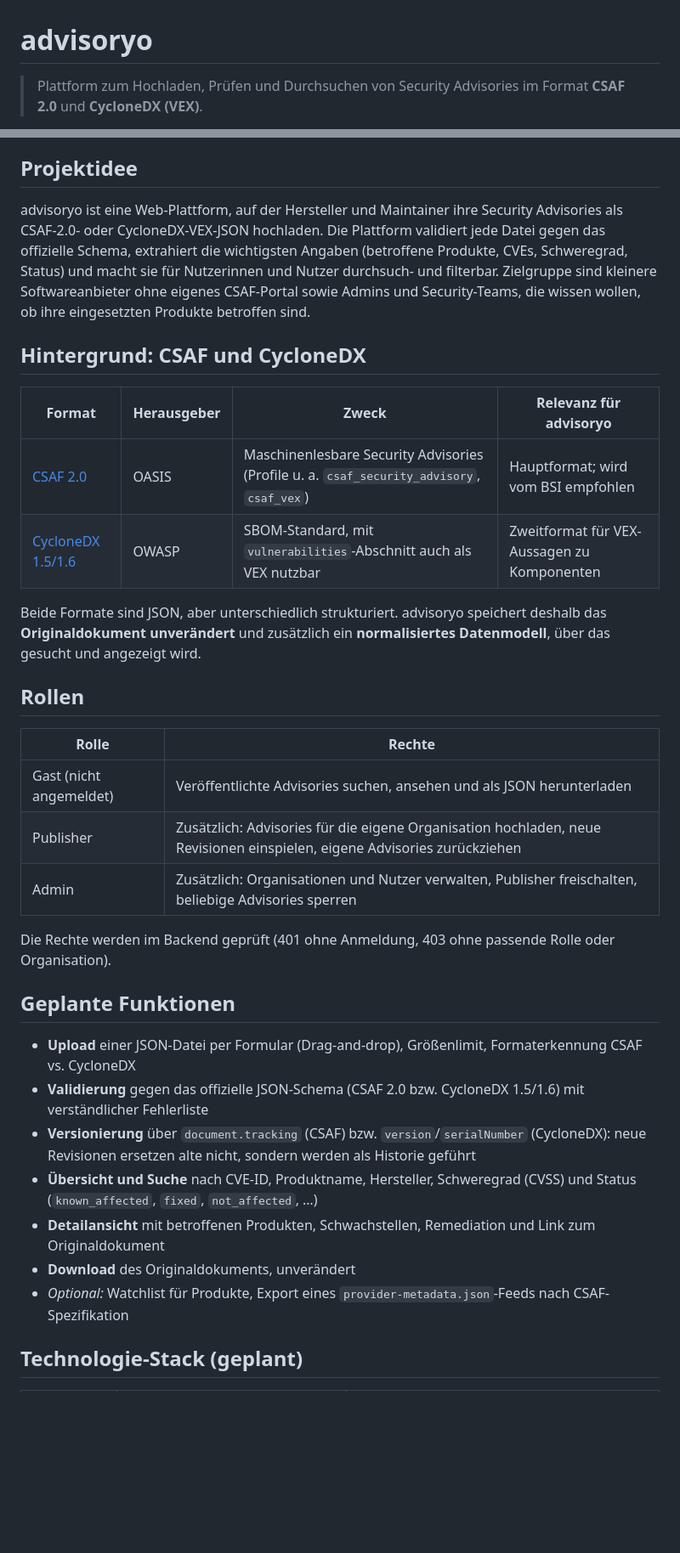
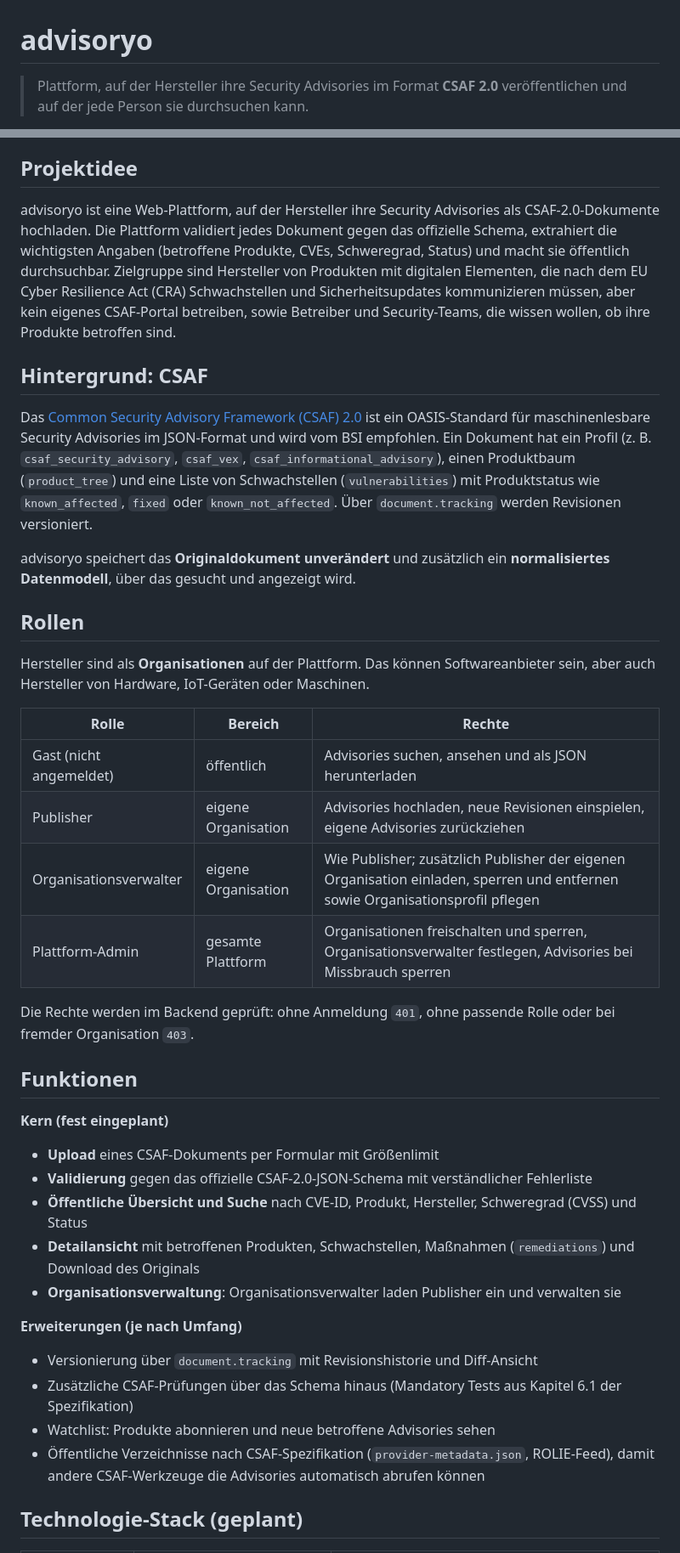
Before and after one commit to bryanwiest/advisoryo, a Markdown page: README.md, 2 parts joined by grey strips. Shown at 85% size. GitHub-like rendering; blank space fills up the shorter version.

Commit message:
docs(readme): focus on CSAF and add organization manager role
Drop CycloneDX, add the organization manager role, switch the planned
stack to Next.js with PostgreSQL and list open points.

```diff
--- a/README.md
+++ b/README.md
@@ -1,4 +1,4 @@
 # advisoryo
 
-> Plattform zum Hochladen, Prüfen und Durchsuchen von Security Advisories im Format **CSAF 2.0** und **CycloneDX (VEX)**.
+> Plattform, auf der Hersteller ihre Security Advisories im Format **CSAF 2.0** veröffentlichen und auf der jede Person sie durchsuchen kann.
 
@@ -9,36 +8,43 @@
 
 ## Projektidee
 
-advisoryo ist eine Web-Plattform, auf der Hersteller und Maintainer ihre Security Advisories als CSAF-2.0- oder CycloneDX-VEX-JSON hochladen. Die Plattform validiert jede Datei gegen das offizielle Schema, extrahiert die wichtigsten Angaben (betroffene Produkte, CVEs, Schweregrad, Status) und macht sie für Nutzerinnen und Nutzer durchsuch- und filterbar. Zielgruppe sind kleinere Softwareanbieter ohne eigenes CSAF-Portal sowie Admins und Security-Teams, die wissen wollen, ob ihre eingesetzten Produkte betroffen sind.
+advisoryo ist eine Web-Plattform, auf der Hersteller ihre Security Advisories als CSAF-2.0-Dokumente hochladen. Die Plattform validiert jedes Dokument gegen das offizielle Schema, extrahiert die wichtigsten Angaben (betroffene Produkte, CVEs, Schweregrad, Status) und macht sie öffentlich durchsuchbar. Zielgruppe sind Hersteller von Produkten mit digitalen Elementen, die nach dem EU Cyber Resilience Act (CRA) Schwachstellen und Sicherheitsupdates kommunizieren müssen, aber kein eigenes CSAF-Portal betreiben, sowie Betreiber und Security-Teams, die wissen wollen, ob ihre Produkte betroffen sind.
 
-## Hintergrund: CSAF und CycloneDX
+## Hintergrund: CSAF
 
-| Format | Herausgeber | Zweck | Relevanz für advisoryo |
-|---|---|---|---|
-| [CSAF 2.0](https://docs.oasis-open.org/csaf/csaf/v2.0/csaf-v2.0.html) | OASIS | Maschinenlesbare Security Advisories (Profile u. a. `csaf_security_advisory`, `csaf_vex`) | Hauptformat; wird vom BSI empfohlen |
-| [CycloneDX 1.5/1.6](https://cyclonedx.org/specification/overview/) | OWASP | SBOM-Standard, mit `vulnerabilities`-Abschnitt auch als VEX nutzbar | Zweitformat für VEX-Aussagen zu Komponenten |
+Das [Common Security Advisory Framework (CSAF) 2.0](https://docs.oasis-open.org/csaf/csaf/v2.0/csaf-v2.0.html) ist ein OASIS-Standard für maschinenlesbare Security Advisories im JSON-Format und wird vom BSI empfohlen. Ein Dokument hat ein Profil (z. B. `csaf_security_advisory`, `csaf_vex`, `csaf_informational_advisory`), einen Produktbaum (`product_tree`) und eine Liste von Schwachstellen (`vulnerabilities`) mit Produktstatus wie `known_affected`, `fixed` oder `known_not_affected`. Über `document.tracking` werden Revisionen versioniert.
 
-Beide Formate sind JSON, aber unterschiedlich strukturiert. advisoryo speichert deshalb das **Originaldokument unverändert** und zusätzlich ein **normalisiertes Datenmodell**, über das gesucht und angezeigt wird.
+advisoryo speichert das **Originaldokument unverändert** und zusätzlich ein **normalisiertes Datenmodell**, über das gesucht und angezeigt wird.
 
 ## Rollen
 
-| Rolle | Rechte |
-|---|---|
-| Gast (nicht angemeldet) | Veröffentlichte Advisories suchen, ansehen und als JSON herunterladen |
-| Publisher | Zusätzlich: Advisories für die eigene Organisation hochladen, neue Revisionen einspielen, eigene Advisories zurückziehen |
-| Admin | Zusätzlich: Organisationen und Nutzer verwalten, Publisher freischalten, beliebige Advisories sperren |
+Hersteller sind als **Organisationen** auf der Plattform. Das können Softwareanbieter sein, aber auch Hersteller von Hardware, IoT-Geräten oder Maschinen.
 
-Die Rechte werden im Backend geprüft (401 ohne Anmeldung, 403 ohne passende Rolle oder Organisation).
+| Rolle | Bereich | Rechte |
+|---|---|---|
+| Gast (nicht angemeldet) | öffentlich | Advisories suchen, ansehen und als JSON herunterladen |
+| Publisher | eigene Organisation | Advisories hochladen, neue Revisionen einspielen, eigene Advisories zurückziehen |
+| Organisationsverwalter | eigene Organisation | Wie Publisher; zusätzlich Publisher der eigenen Organisation einladen, sperren und entfernen sowie Organisationsprofil pflegen |
+| Plattform-Admin | gesamte Plattform | Organisationen freischalten und sperren, Organisationsverwalter festlegen, Advisories bei Missbrauch sperren |
 
-## Geplante Funktionen
+Die Rechte werden im Backend geprüft: ohne Anmeldung `401`, ohne passende Rolle oder bei fremder Organisation `403`.
 
-- **Upload** einer JSON-Datei per Formular (Drag-and-drop), Größenlimit, Formaterkennung CSAF vs. CycloneDX
-- **Validierung** gegen das offizielle JSON-Schema (CSAF 2.0 bzw. CycloneDX 1.5/1.6) mit verständlicher Fehlerliste
-- **Versionierung** über `document.tracking` (CSAF) bzw. `version`/`serialNumber` (CycloneDX): neue Revisionen ersetzen alte nicht, sondern werden als Historie geführt
-- **Übersicht und Suche** nach CVE-ID, Produktname, Hersteller, Schweregrad (CVSS) und Status (`known_affected`, `fixed`, `not_affected`, …)
-- **Detailansicht** mit betroffenen Produkten, Schwachstellen, Remediation und Link zum Originaldokument
-- **Download** des Originaldokuments, unverändert
-- *Optional:* Watchlist für Produkte, Export eines `provider-metadata.json`-Feeds nach CSAF-Spezifikation
+## Funktionen
+
+**Kern (fest eingeplant)**
+
+- **Upload** eines CSAF-Dokuments per Formular mit Größenlimit
+- **Validierung** gegen das offizielle CSAF-2.0-JSON-Schema mit verständlicher Fehlerliste
+- **Öffentliche Übersicht und Suche** nach CVE-ID, Produkt, Hersteller, Schweregrad (CVSS) und Status
+- **Detailansicht** mit betroffenen Produkten, Schwachstellen, Maßnahmen (`remediations`) und Download des Originals
+- **Organisationsverwaltung**: Organisationsverwalter laden Publisher ein und verwalten sie
+
+**Erweiterungen (je nach Umfang)**
+
+- Versionierung über `document.tracking` mit Revisionshistorie und Diff-Ansicht
+- Zusätzliche CSAF-Prüfungen über das Schema hinaus (Mandatory Tests aus Kapitel 6.1 der Spezifikation)
+- Watchlist: Produkte abonnieren und neue betroffene Advisories sehen
+- Öffentliche Verzeichnisse nach CSAF-Spezifikation (`provider-metadata.json`, ROLIE-Feed), damit andere CSAF-Werkzeuge die Advisories automatisch abrufen können
 
 ## Technologie-Stack (geplant)
 
```
Also changed, not shown: other parts of README.md (+33 -31 lines).
